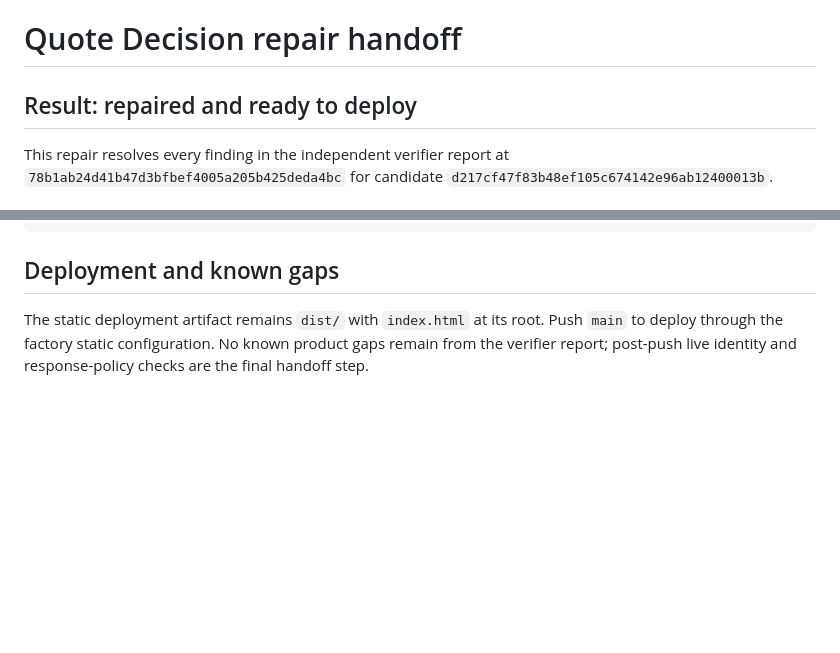
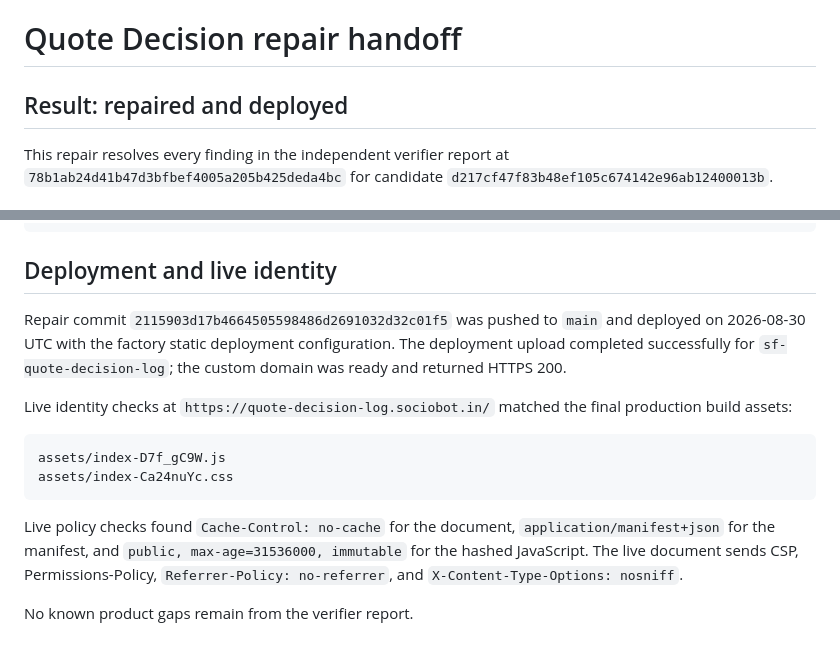
Before and after one commit to B-Divyesh/sf-quote-decision-log, a Markdown page: .factory/handoff.md, 2 parts joined by grey strips. GitHub-like rendering; blank space fills up the shorter version.

Commit message:
docs: record repair deployment evidence

````diff
--- a/.factory/handoff.md
+++ b/.factory/handoff.md
@@ -1,6 +1,6 @@
 # Quote Decision repair handoff
 
-## Result: repaired and ready to deploy
+## Result: repaired and deployed
 
 This repair resolves every finding in the independent verifier report at
 `78b1ab24d41b47d3bfbef4005a205b425deda4bc` for candidate
@@ -75,9 +75,25 @@ npm run build
 npm run test:e2e
 ```
 
-## Deployment and known gaps
+## Deployment and live identity
 
-The static deployment artifact remains `dist/` with `index.html` at its root.
-Push `main` to deploy through the factory static configuration. No known
-product gaps remain from the verifier report; post-push live identity and
-response-policy checks are the final handoff step.
+Repair commit `2115903d17b4664505598486d2691032d32c01f5` was pushed to `main`
+and deployed on 2026-08-30 UTC with the factory static deployment configuration.
+The deployment upload completed successfully for `sf-quote-decision-log`; the
+custom domain was ready and returned HTTPS 200.
+
+Live identity checks at `https://quote-decision-log.sociobot.in/` matched the
+final production build assets:
+
+```text
+assets/index-D7f_gC9W.js
+assets/index-Ca24nuYc.css
+```
+
+Live policy checks found `Cache-Control: no-cache` for the document,
+`application/manifest+json` for the manifest, and
+`public, max-age=31536000, immutable` for the hashed JavaScript. The live
+document sends CSP, Permissions-Policy, `Referrer-Policy: no-referrer`, and
+`X-Content-Type-Options: nosniff`.
+
+No known product gaps remain from the verifier report.
````
